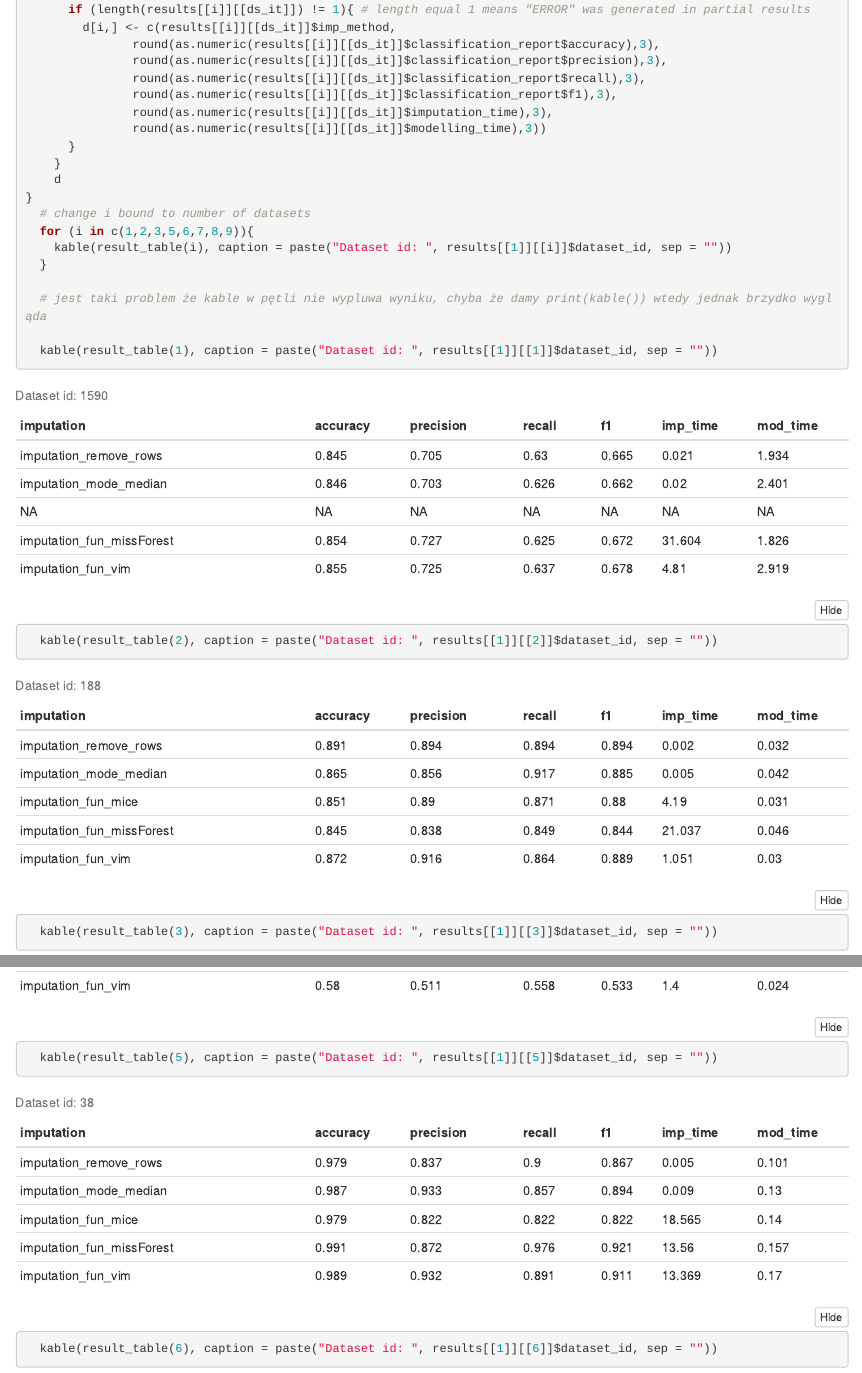
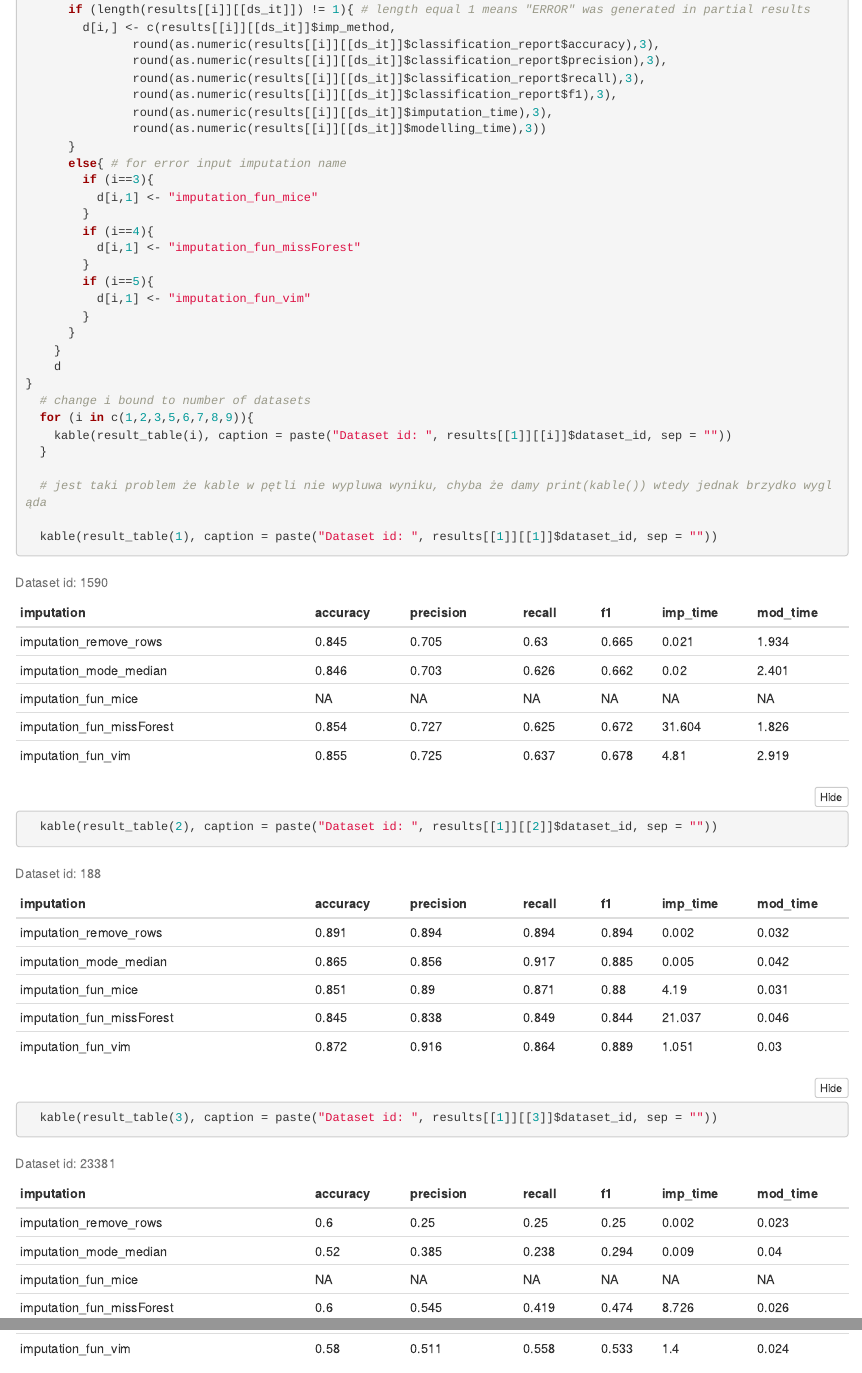
Before and after one commit to Kostee/WB-2020-softImpute-Team, an R Markdown document (pd2.Rmd): the page in a window 1100 px wide, from 5330 px down, and a second part further down, joined at a grey line. Rendered offline with R 4.5, knitr and Pandoc, with nearby package versions; folded parts are opened; some code elsewhere in the file could not run offline.

Commit message:
added imp name if failed

```diff
--- a/pd2.Rmd
+++ b/pd2.Rmd
@@ -287,6 +287,17 @@ Here are the results:
                round(as.numeric(results[[i]][[ds_it]]$imputation_time),3),
                round(as.numeric(results[[i]][[ds_it]]$modelling_time),3))
       }
+      else{ # for error input imputation name
+        if (i==3){
+          d[i,1] <- "imputation_fun_mice"
+        }
+        if (i==4){
+          d[i,1] <- "imputation_fun_missForest"
+        }
+        if (i==5){
+          d[i,1] <- "imputation_fun_vim"
+        }
+      }
     }
     d
 }
```
Also changed, not shown: pd2.html.
